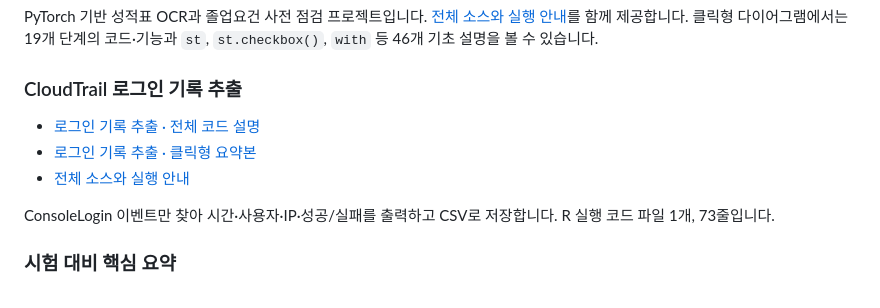
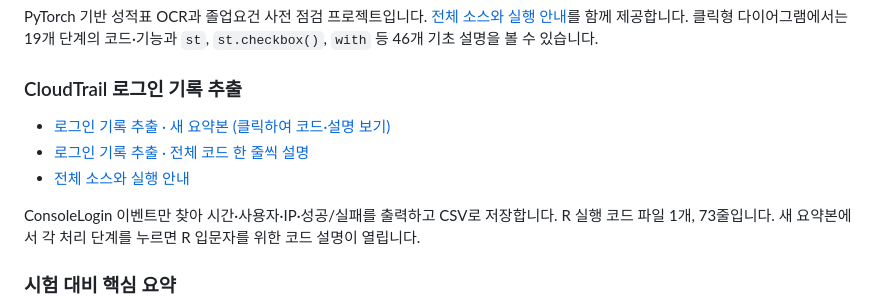
Before and after one commit to p2terghks/study-notes, a Markdown page: README.md, the part around the change. GitHub-like rendering.

Commit message:
Feature current interactive summary in CloudTrail README section

```diff
--- a/README.md
+++ b/README.md
@@ -77,11 +77,11 @@ PyTorch 기반 성적표 OCR과 졸업요건 사전 점검 프로젝트입니다
 
 ### CloudTrail 로그인 기록 추출
 
-- [로그인 기록 추출 · 전체 코드 설명](https://p2terghks.github.io/study-notes/cloudtrail-analysis/cloudtrail-code-guide.html)
-- [로그인 기록 추출 · 클릭형 요약본](https://p2terghks.github.io/study-notes/cloudtrail-analysis/cloudtrail-interactive-diagram.html)
+- [로그인 기록 추출 · 새 요약본 (클릭하여 코드·설명 보기)](https://p2terghks.github.io/study-notes/cloudtrail-analysis/cloudtrail-interactive-diagram.html?v=2596306)
+- [로그인 기록 추출 · 전체 코드 한 줄씩 설명](https://p2terghks.github.io/study-notes/cloudtrail-analysis/cloudtrail-code-guide.html)
 - [전체 소스와 실행 안내](cloudtrail-analysis/README.md)
 
-ConsoleLogin 이벤트만 찾아 시간·사용자·IP·성공/실패를 출력하고 CSV로 저장합니다. R 실행 코드 파일 1개, 73줄입니다.
+ConsoleLogin 이벤트만 찾아 시간·사용자·IP·성공/실패를 출력하고 CSV로 저장합니다. R 실행 코드 파일 1개, 73줄입니다. 새 요약본에서 각 처리 단계를 누르면 R 입문자를 위한 코드 설명이 열립니다.
 
 ### 시험 대비 핵심 요약
 
```
